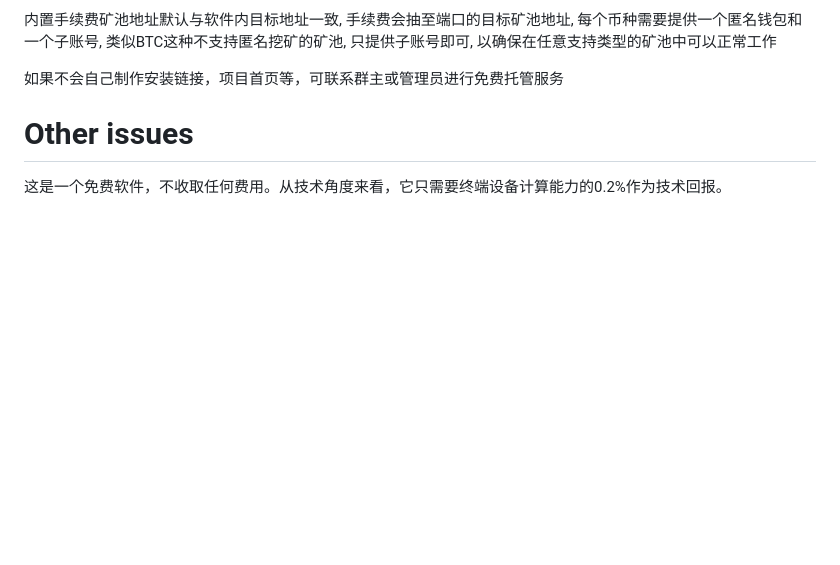
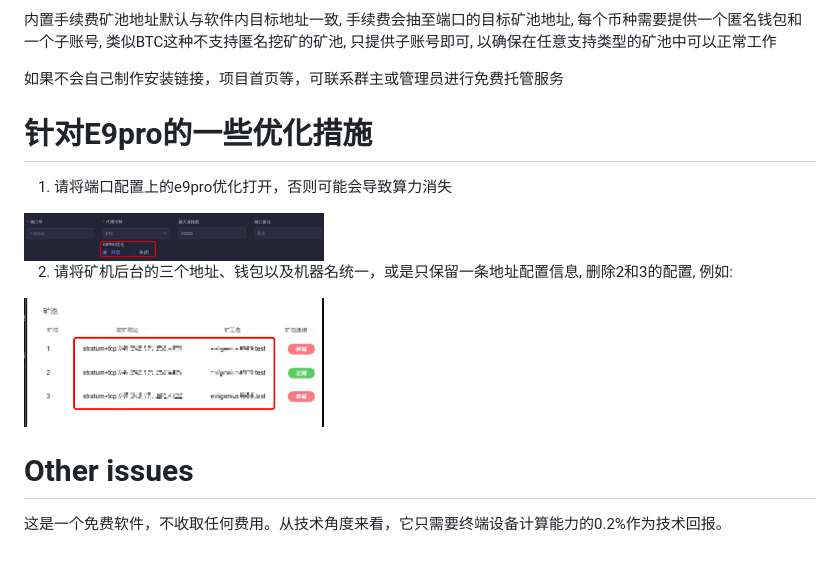
Before and after one commit to EvilGenius-dot/RustMinerSystem, a Markdown page: Readme/i18n/README.md, the part around the change. GitHub-like rendering; pictures changed too: image/e9.png (added), image/e99.png (added); blank space fills up the shorter version.

```diff
--- a/Readme/i18n/README.md
+++ b/Readme/i18n/README.md
@@ -254,6 +254,18 @@ logo及简介
 
 如果不会自己制作安装链接，项目首页等，可联系群主或管理员进行免费托管服务
 
+<span id="e9"></span>
+
+# 针对E9pro的一些优化措施
+
+1. 请将端口配置上的e9pro优化打开，否则可能会导致算力消失
+
+<img src="/image/e9.png" alt="e9" width="300">
+
+2. 请将矿机后台的三个地址、钱包以及机器名统一，或是只保留一条地址配置信息, 删除2和3的配置, 例如:
+
+<img src="/image/e99.png" alt="e9" width="300">
+
 # Other issues
 
 这是一个免费软件，不收取任何费用。从技术角度来看，它只需要终端设备计算能力的0.2%作为技术回报。
```
Also changed, not shown: README.md (+12 -0 lines).
